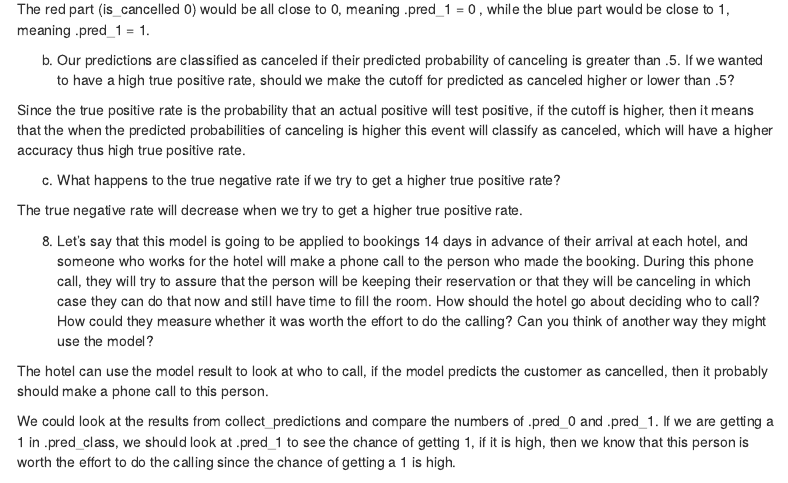
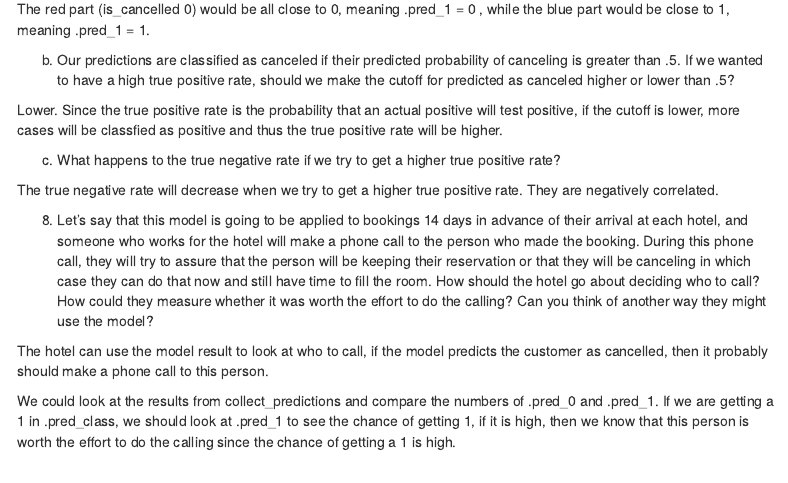
Before and after one commit to kidakk/Advanced-Data-Science, an R Markdown document (02_assignment.Rmd): the page in a window 1100 px wide, from 6970 px down. Rendered offline with R 4.5, knitr and Pandoc, with nearby package versions; some code elsewhere in the file could not run offline; menus at the side of the page are left out; common packages that the code uses without loading them are loaded.

Commit message:
homework 2 second commit

```diff
--- a/02_assignment.Rmd
+++ b/02_assignment.Rmd
@@ -304,11 +304,11 @@ The red part (is_cancelled 0) would be all close to 0, meaning .pred_1 = 0 , whi
 
 b. Our predictions are classified as canceled if their predicted probability of canceling is greater than .5. If we wanted to have a high true positive rate, should we make the cutoff for predicted as canceled higher or lower than .5?
 
-Since the true positive rate is the probability that an actual positive will test positive, if the cutoff is higher, then it means that the when the predicted probabilities of canceling is higher this event will classify as canceled, which will have a higher accuracy thus high true positive rate.
+Lower. Since the true positive rate is the probability that an actual positive will test positive, if the cutoff is lower, more cases will be classfied as positive and thus the true positive rate will be higher.
 
 c. What happens to the true negative rate if we try to get a higher true positive rate?
 
-The true negative rate will decrease when we try to get a higher true positive rate.
+The true negative rate will decrease when we try to get a higher true positive rate. They are negatively correlated.
 
 8. Let's say that this model is going to be applied to bookings 14 days in advance of their arrival at each hotel, and someone who works for the hotel will make a phone call to the person who made the booking. During this phone call, they will try to assure that the person will be keeping their reservation or that they will be canceling in which case they can do that now and still have time to fill the room. How should the hotel go about deciding who to call? How could they measure whether it was worth the effort to do the calling? Can you think of another way they might use the model?
 
```
